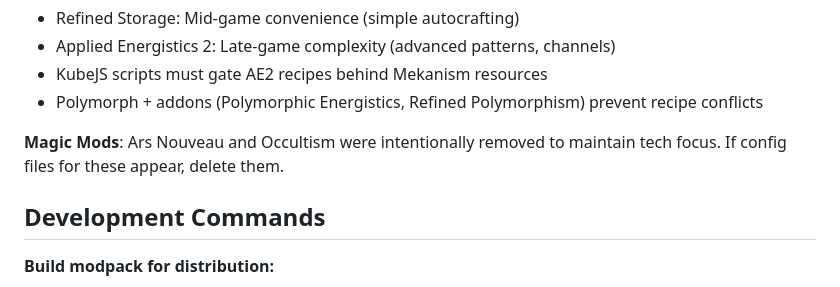
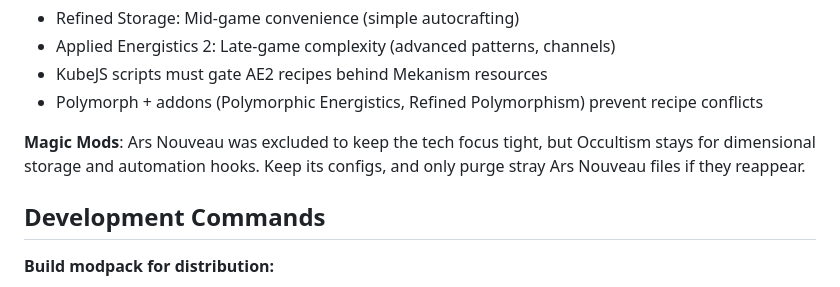
Before and after one commit to nbsp1221/retn0-minecraft-modpack, a Markdown page: CLAUDE.md, the part around the change. Rendered like a GitHub page.

Commit message:
📝 Update CLAUDE.md

```diff
--- a/CLAUDE.md
+++ b/CLAUDE.md
@@ -20,7 +20,7 @@ CurseForge modpack for Minecraft 1.20.1 (Forge 47.4.0) with a technology progres
 - KubeJS scripts must gate AE2 recipes behind Mekanism resources
 - Polymorph + addons (Polymorphic Energistics, Refined Polymorphism) prevent recipe conflicts
 
-**Magic Mods**: Ars Nouveau and Occultism were intentionally removed to maintain tech focus. If config files for these appear, delete them.
+**Magic Mods**: Ars Nouveau was excluded to keep the tech focus tight, but Occultism stays for dimensional storage and automation hooks. Keep its configs, and only purge stray Ars Nouveau files if they reappear.
 
 ## Development Commands
 
```
